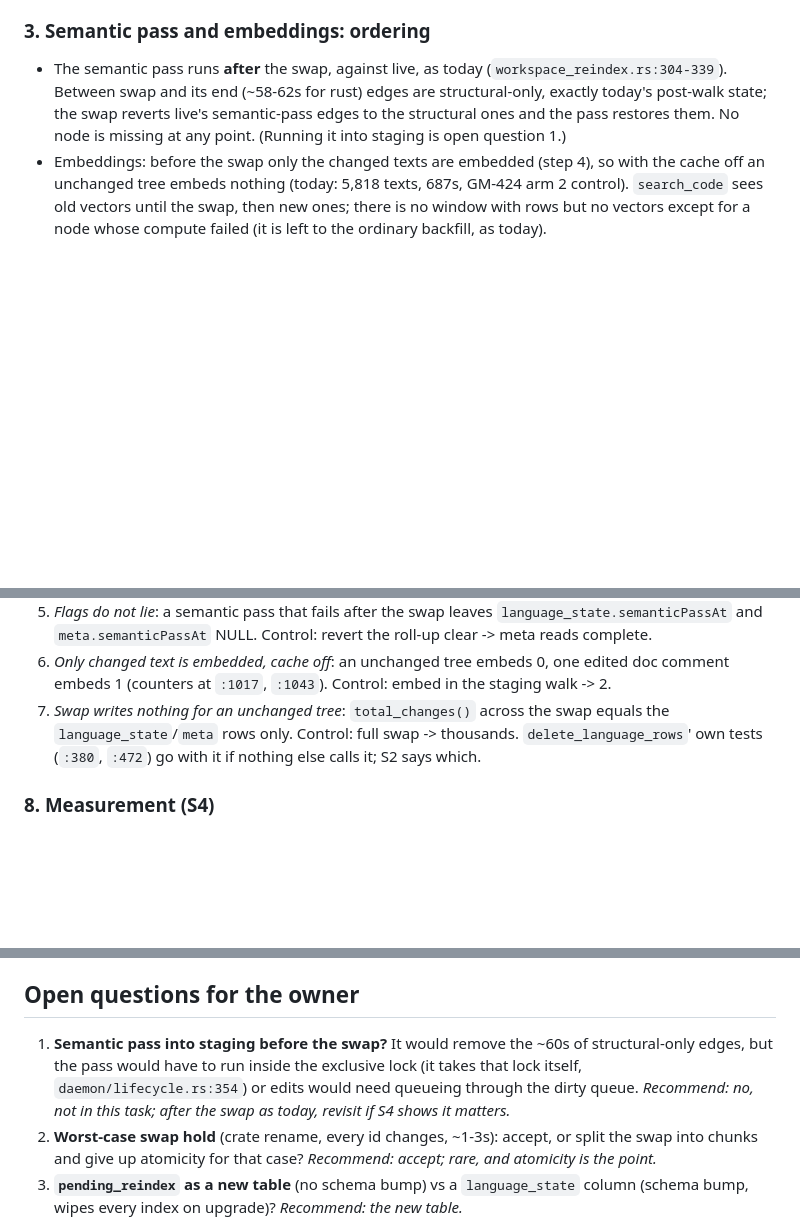
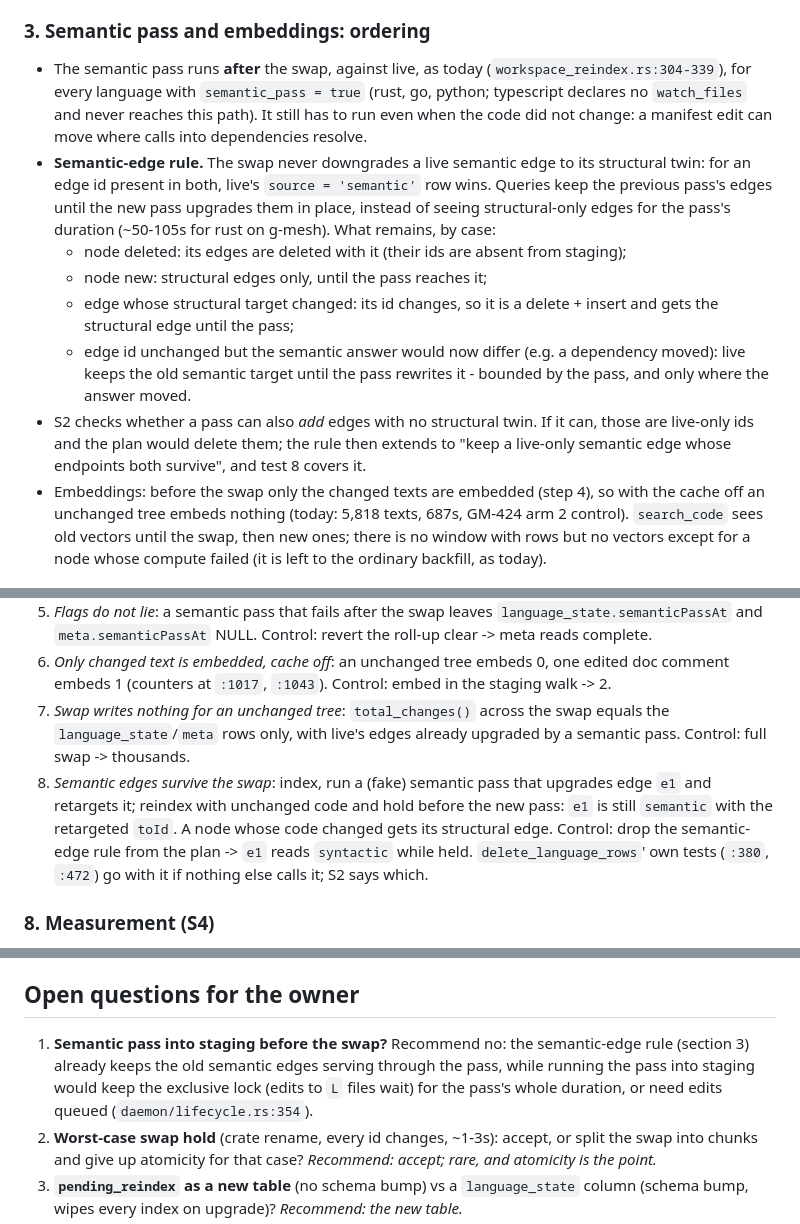
Before and after one commit to madmurdok/g-mesh, a Markdown page: docs/adr/0008-workspace-reindex-staging-swap.md, 3 parts joined by grey strips. GitHub-like rendering; blank space fills up the shorter version.

Commit message:
docs: keep live semantic edges through the ADR 0008 swap
Co-Authored-By: Claude Opus 5.5 (1M context) <noreply@anthropic.com>
Claude-Session: https://claude.ai/code/session_01TuZpLCKdFSVyan9Gx1T39A

```diff
--- a/docs/adr/0008-workspace-reindex-staging-swap.md
+++ b/docs/adr/0008-workspace-reindex-staging-swap.md
@@ -129,11 +138,29 @@ unlinked placeholders are ordinary rows and go through the same diff.
 
 ### 3. Semantic pass and embeddings: ordering
 - The semantic pass runs **after** the swap, against live, as today
-  (`workspace_reindex.rs:304-339`). Between swap and its end (~58-62s for
-  rust) edges are structural-only, exactly today's post-walk state; the
-  swap reverts live's semantic-pass edges to the structural ones and the
-  pass restores them. No node is missing at any point. (Running it into
-  staging is open question 1.)
+  (`workspace_reindex.rs:304-339`), for every language with
+  `semantic_pass = true` (rust, go, python; typescript declares no
+  `watch_files` and never reaches this path). It still has to run even when
+  the code did not change: a manifest edit can move where calls into
+  dependencies resolve.
+- **Semantic-edge rule.** The swap never downgrades a live semantic edge
+  to its structural twin: for an edge id present in both, live's
+  `source = 'semantic'` row wins. Queries keep the previous pass's edges
+  until the new pass upgrades them in place, instead of seeing
+  structural-only edges for the pass's duration (~50-105s for rust on
+  g-mesh). What remains, by case:
+  - node deleted: its edges are deleted with it (their ids are absent
+    from staging);
+  - node new: structural edges only, until the pass reaches it;
+  - edge whose structural target changed: its id changes, so it is a
+    delete + insert and gets the structural edge until the pass;
+  - edge id unchanged but the semantic answer would now differ (e.g. a
+    dependency moved): live keeps the old semantic target until the pass
+    rewrites it - bounded by the pass, and only where the answer moved.
+- S2 checks whether a pass can also *add* edges with no structural twin.
+  If it can, those are live-only ids and the plan would delete them; the
+  rule then extends to "keep a live-only semantic edge whose endpoints both
+  survive", and test 8 covers it.
 - Embeddings: before the swap only the changed texts are embedded (step 4),
   so with the cache off an unchanged tree embeds nothing (today: 5,818
   texts, 687s, GM-424 arm 2 control). `search_code` sees old vectors until the swap, then
@@ -205,8 +234,14 @@ and `:963`; the pause is `G_MESH_BULK_INDEX_HOLD_FILE`
    one edited doc comment embeds 1 (counters at `:1017`, `:1043`).
    Control: embed in the staging walk -> 2.
 7. *Swap writes nothing for an unchanged tree*: `total_changes()` across
-   the swap equals the `language_state`/`meta` rows only. Control: full
-   swap -> thousands.
+   the swap equals the `language_state`/`meta` rows only, with live's edges
+   already upgraded by a semantic pass. Control: full swap -> thousands.
+8. *Semantic edges survive the swap*: index, run a (fake) semantic pass
+   that upgrades edge `e1` and retargets it; reindex with unchanged code
+   and hold before the new pass: `e1` is still `semantic` with the
+   retargeted `toId`. A node whose code changed gets its structural edge.
+   Control: drop the semantic-edge rule from the plan -> `e1` reads
+   `syntactic` while held.
 `delete_language_rows`' own tests (`:380`, `:472`) go with it if nothing
 else calls it; S2 says which.
 
@@ -233,12 +268,11 @@ start completes it. Control for the probe: the before build must show the
 - An `L` file edit still waits for the whole reindex, as today.
 
 ## Open questions for the owner
-1. **Semantic pass into staging before the swap?** It would remove the
-   ~60s of structural-only edges, but the pass would have to run inside
-   the exclusive lock (it takes that lock itself, `daemon/lifecycle.rs:354`)
-   or edits would need queueing through the dirty queue. *Recommend: no,
-   not in this task; after the swap as today, revisit if S4 shows it
-   matters.*
+1. **Semantic pass into staging before the swap?** Recommend no: the
+   semantic-edge rule (section 3) already keeps the old semantic edges
+   serving through the pass, while running the pass into staging would keep
+   the exclusive lock (edits to `L` files wait) for the pass's whole
+   duration, or need edits queued (`daemon/lifecycle.rs:354`).
 2. **Worst-case swap hold** (crate rename, every id changes, ~1-3s): accept,
    or split the swap into chunks and give up atomicity for that case?
    *Recommend: accept; rare, and atomicity is the point.*
```
Also changed, not shown: other parts of docs/adr/0008-workspace-reindex-staging-swap.md (+16 -5 lines).
